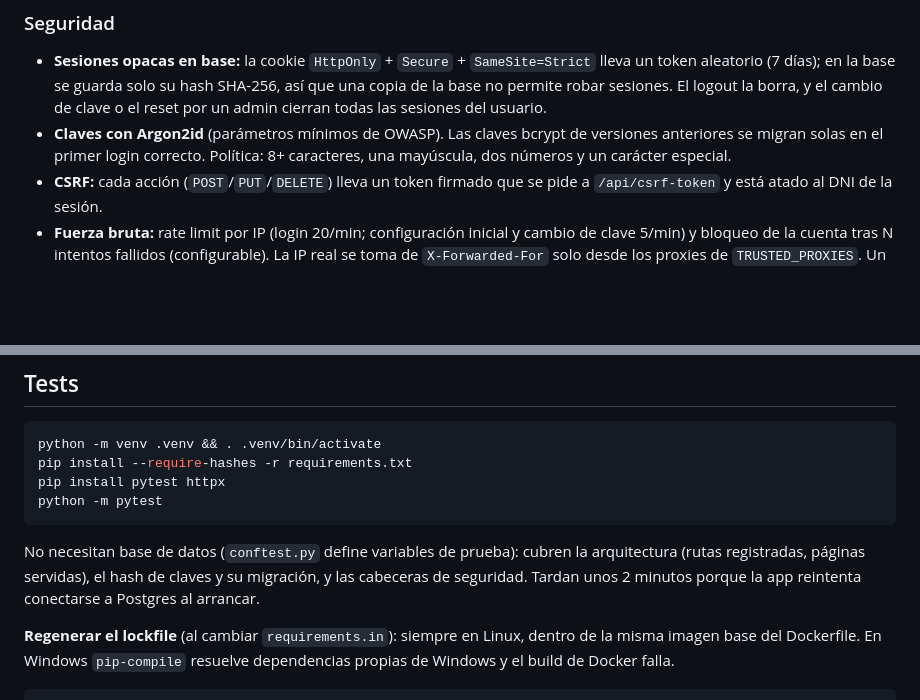
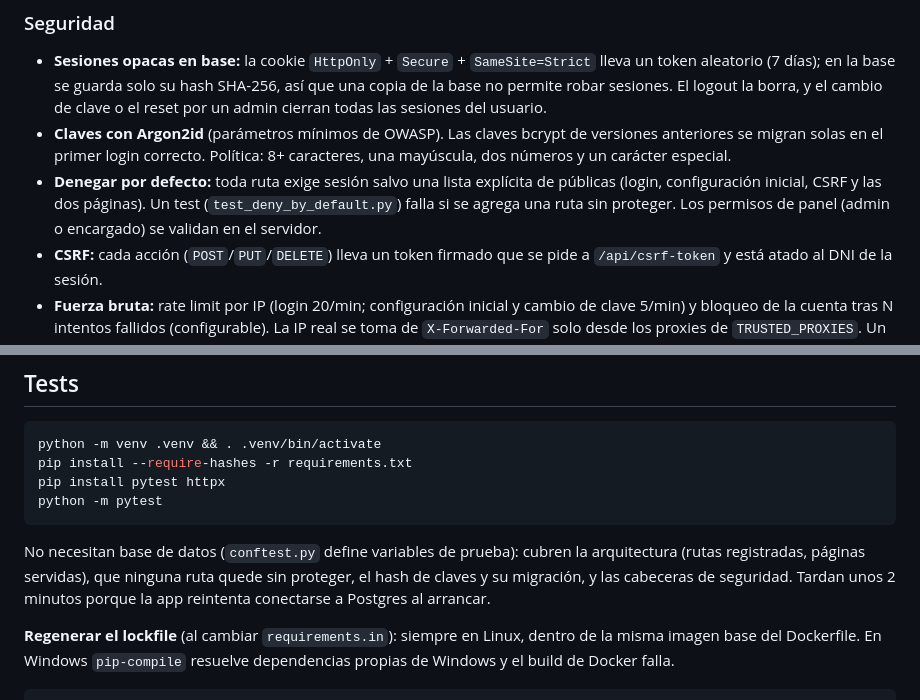
Before and after one commit to Jonnyonz/JZPass, a Markdown page: README.md, 2 parts joined by grey strips. GitHub-like rendering; blank space fills up the shorter version.

Commit message:
README: denegar por defecto y su test
Signed-off-by: Jonnyonz <jonaiker.jimenez.g@gmail.com>

````diff
--- a/README.md
+++ b/README.md
@@ -111,6 +111,10 @@ La app crea el esquema sola al arrancar (y agrega columnas nuevas si faltan):
 - **Claves con Argon2id** (parámetros mínimos de OWASP). Las claves bcrypt de versiones
   anteriores se migran solas en el primer login correcto. Política: 8+ caracteres, una
   mayúscula, dos números y un carácter especial.
+- **Denegar por defecto:** toda ruta exige sesión salvo una lista explícita de públicas (login,
+  configuración inicial, CSRF y las dos páginas). Un test (`test_deny_by_default.py`) falla si
+  se agrega una ruta sin proteger. Los permisos de panel (admin o encargado) se validan en el
+  servidor.
 - **CSRF:** cada acción (`POST`/`PUT`/`DELETE`) lleva un token firmado que se pide a
   `/api/csrf-token` y está atado al DNI de la sesión.
 - **Fuerza bruta:** rate limit por IP (login 20/min; configuración inicial y cambio de clave
@@ -304,8 +308,8 @@ python -m pytest
 ```
 
 No necesitan base de datos (`conftest.py` define variables de prueba): cubren la arquitectura
-(rutas registradas, páginas servidas), el hash de claves y su migración, y las cabeceras de
-seguridad. Tardan unos 2 minutos porque la app reintenta conectarse a Postgres al arrancar.
+(rutas registradas, páginas servidas), que ninguna ruta quede sin proteger, el hash de claves
+y su migración, y las cabeceras de seguridad. Tardan unos 2 minutos porque la app reintenta conectarse a Postgres al arrancar.
 
 **Regenerar el lockfile** (al cambiar `requirements.in`): siempre en Linux, dentro de la misma
 imagen base del Dockerfile. En Windows `pip-compile` resuelve dependencias propias de Windows y
````
